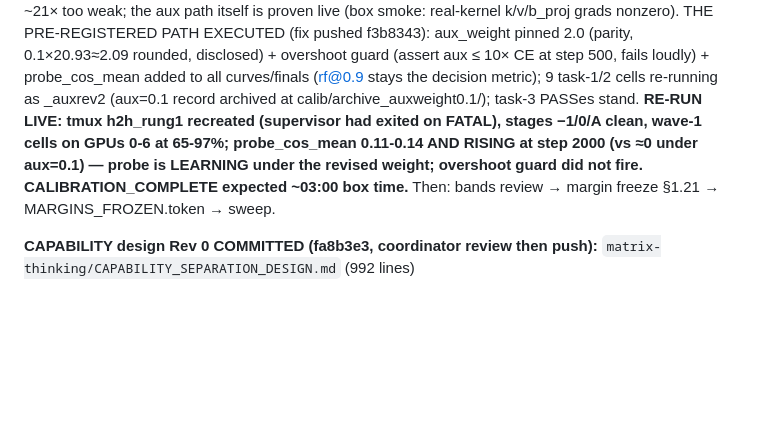
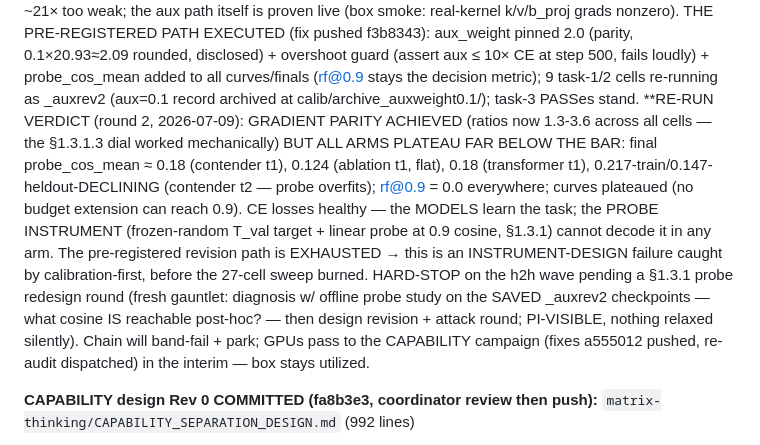
Before and after one commit to saml212/matrix-states, a Markdown page: STATE.md, the part around the change. Drawn GitHub-style; blank space fills up the shorter version.

Commit message:
calibration round-2 verdict: parity achieved but probe instrument plateaus at cos~0.18 all arms — HARD-STOP, sec 1.3.1 redesign round opened; GPUs pass to capability campaign
Co-Authored-By: Claude Fable 5 <noreply@anthropic.com>
Claude-Session: https://claude.ai/code/session_01X8cfhjbKxPaAVr3xUDV1RE

```diff
--- a/STATE.md
+++ b/STATE.md
@@ -151,13 +151,24 @@ PRE-REGISTERED PATH EXECUTED (fix pushed f3b8343): aux_weight pinned
 (assert aux ≤ 10× CE at step 500, fails loudly) + probe_cos_mean added
 to all curves/finals (rf@0.9 stays the decision metric); 9 task-1/2
 cells re-running as _auxrev2 (aux=0.1 record archived at
-calib/archive_auxweight0.1/); task-3 PASSes stand. **RE-RUN LIVE:
-tmux h2h_rung1 recreated (supervisor had exited on FATAL), stages
-−1/0/A clean, wave-1 cells on GPUs 0-6 at 65-97%; probe_cos_mean
-0.11-0.14 AND RISING at step 2000 (vs ≈0 under aux=0.1) — probe is
-LEARNING under the revised weight; overshoot guard did not fire.
-CALIBRATION_COMPLETE expected ~03:00 box time.** Then: bands review →
-margin freeze §1.21 → MARGINS_FROZEN.token → sweep.
+calib/archive_auxweight0.1/); task-3 PASSes stand. **RE-RUN
+VERDICT (round 2, 2026-07-09): GRADIENT PARITY ACHIEVED (ratios now
+1.3-3.6 across all cells — the §1.3.1.3 dial worked mechanically) BUT
+ALL ARMS PLATEAU FAR BELOW THE BAR: final probe_cos_mean ≈ 0.18
+(contender t1), 0.124 (ablation t1, flat), 0.18 (transformer t1),
+0.217-train/0.147-heldout-DECLINING (contender t2 — probe overfits);
+rf@0.9 = 0.0 everywhere; curves plateaued (no budget extension can
+reach 0.9). CE losses healthy — the MODELS learn the task; the PROBE
+INSTRUMENT (frozen-random T_val target + linear probe at 0.9 cosine,
+§1.3.1) cannot decode it in any arm. The pre-registered revision path
+is EXHAUSTED → this is an INSTRUMENT-DESIGN failure caught by
+calibration-first, before the 27-cell sweep burned. HARD-STOP on the
+h2h wave pending a §1.3.1 probe redesign round (fresh gauntlet:
+diagnosis w/ offline probe study on the SAVED _auxrev2 checkpoints —
+what cosine IS reachable post-hoc? — then design revision + attack
+round; PI-VISIBLE, nothing relaxed silently). Chain will band-fail +
+park; GPUs pass to the CAPABILITY campaign (fixes a555012 pushed,
+re-audit dispatched) in the interim — box stays utilized.
 
 **CAPABILITY design Rev 0 COMMITTED (fa8b3e3, coordinator review then
 push):** `matrix-thinking/CAPABILITY_SEPARATION_DESIGN.md` (992 lines)
```
